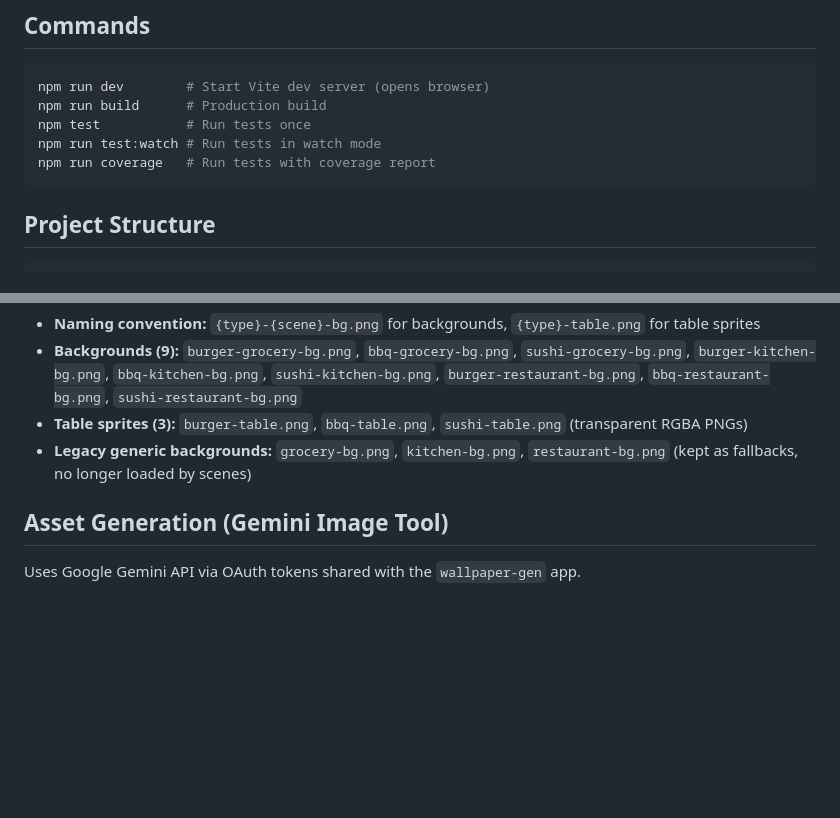
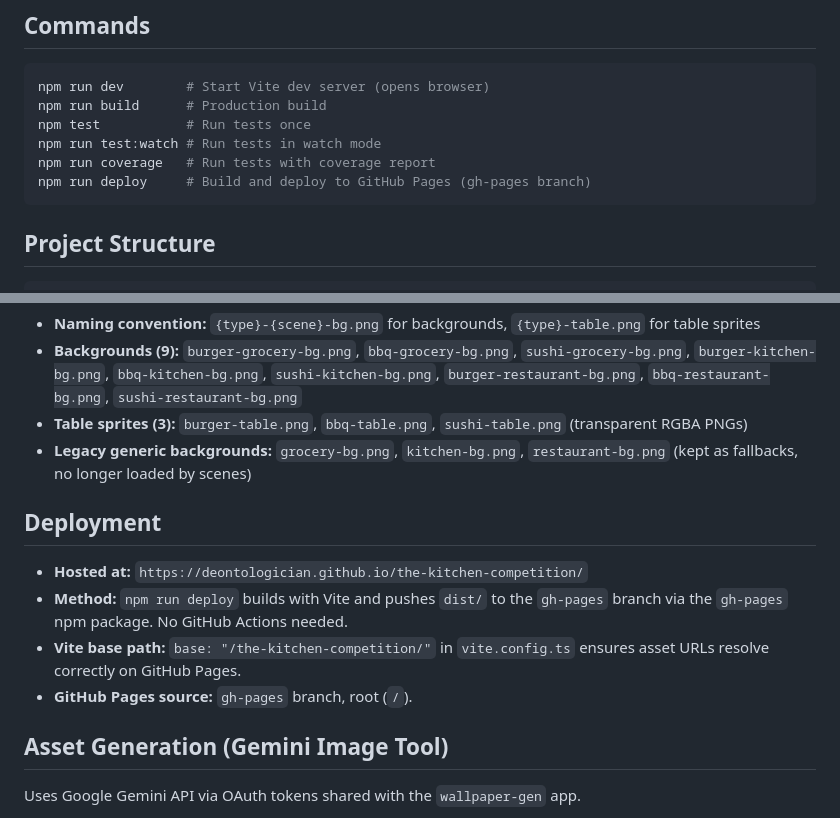
Before and after one commit to deontologician/the-kitchen-competition, a Markdown page: CLAUDE.md, 2 parts joined by grey strips. Rendered like a GitHub page; blank space fills up the shorter version.

Commit message:
Document GitHub Pages deployment in CLAUDE.md
Add deployment section with URL, method, and Vite base path
details. Add deploy command to the commands reference.

Co-Authored-By: Claude Opus 4.6 <noreply@anthropic.com>

````diff
--- a/CLAUDE.md
+++ b/CLAUDE.md
@@ -53,6 +53,7 @@ npm run build      # Production build
 npm test           # Run tests once
 npm run test:watch # Run tests in watch mode
 npm run coverage   # Run tests with coverage report
+npm run deploy     # Build and deploy to GitHub Pages (gh-pages branch)
 ```
 
 ## Project Structure
@@ -131,6 +132,13 @@ public/
 - **Table sprites (3):** `burger-table.png`, `bbq-table.png`, `sushi-table.png` (transparent RGBA PNGs)
 - **Legacy generic backgrounds:** `grocery-bg.png`, `kitchen-bg.png`, `restaurant-bg.png` (kept as fallbacks, no longer loaded by scenes)
 
+## Deployment
+
+- **Hosted at:** `https://deontologician.github.io/the-kitchen-competition/`
+- **Method:** `npm run deploy` builds with Vite and pushes `dist/` to the `gh-pages` branch via the `gh-pages` npm package. No GitHub Actions needed.
+- **Vite base path:** `base: "/the-kitchen-competition/"` in `vite.config.ts` ensures asset URLs resolve correctly on GitHub Pages.
+- **GitHub Pages source:** `gh-pages` branch, root (`/`).
+
 ## Asset Generation (Gemini Image Tool)
 
 Uses Google Gemini API via OAuth tokens shared with the `wallpaper-gen` app.
````
